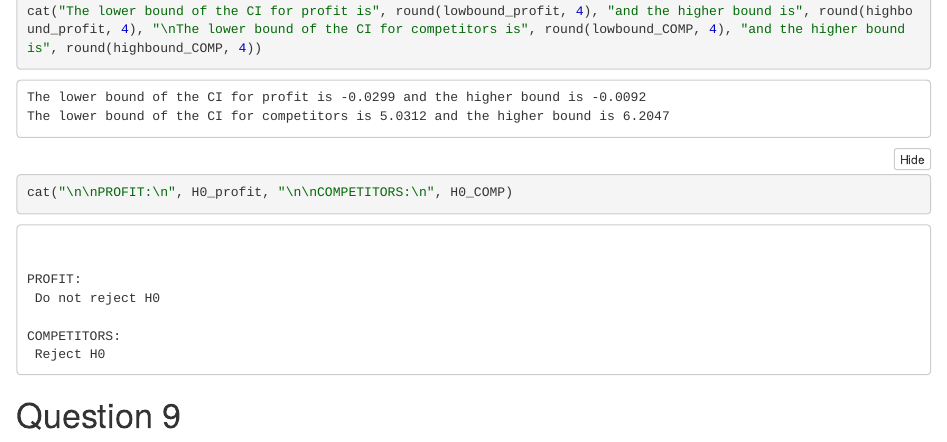
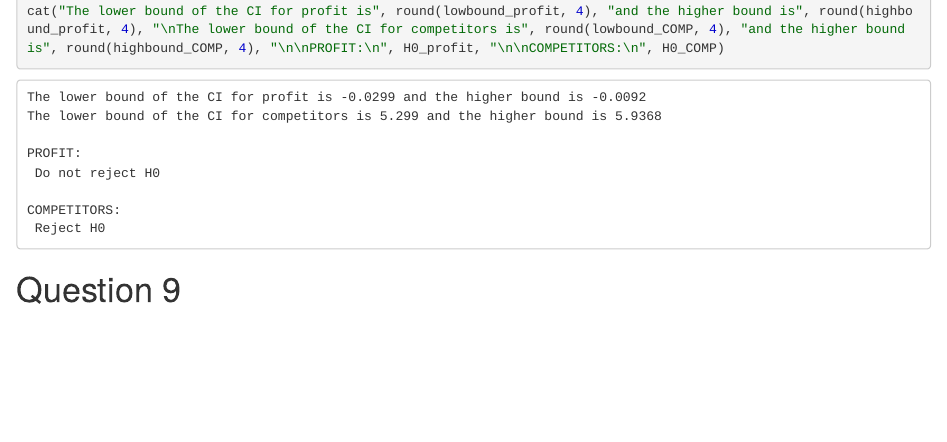
Before and after one commit to max1m1l1anG/Stat_TeamAssignment_R, an R Markdown document (STAT_ExcelAssignment_2.Rmd): the page in a window 1100 px wide, from 4260 px down before the commit and from 4430 px down after it, so that both start at the same text. The pictures show the output file STAT_ExcelAssignment_2.nb.html that the author committed with the source, opened offline.

Commit message:
Small fix 2

````diff
--- a/STAT_ExcelAssignment_2.Rmd
+++ b/STAT_ExcelAssignment_2.Rmd
@@ -191,9 +191,8 @@ highbound_COMP <- mean_COMP + z_alpha2 * ssd_COMP / nrow(sample)^0.5
 H0_profit <- ifelse(highbound_profit < 0, "Do not reject H0", "Reject H0")
 H0_COMP <- ifelse(lowbound_COMP > 6, "Do not reject H0", "Reject H0")
 
-cat("The lower bound of the CI for profit is", round(lowbound_profit, 4), "and the higher bound is", round(highbound_profit, 4), "\nThe lower bound of the CI for competitors is", round(lowbound_COMP, 4), "and the higher bound is", round(highbound_COMP, 4))
+cat("The lower bound of the CI for profit is", round(lowbound_profit, 4), "and the higher bound is", round(highbound_profit, 4), "\nThe lower bound of the CI for competitors is", round(lowbound_COMP, 4), "and the higher bound is", round(highbound_COMP, 4), "\n\nPROFIT:\n", H0_profit, "\n\nCOMPETITORS:\n", H0_COMP)
 
-cat("\n\nPROFIT:\n", H0_profit, "\n\nCOMPETITORS:\n", H0_COMP)
 ```
 
 
````
Also changed, not shown: STAT_ExcelAssignment_2.nb.html, STAT_ExcelAssignment_2.Rmd (2 more changed lines).
